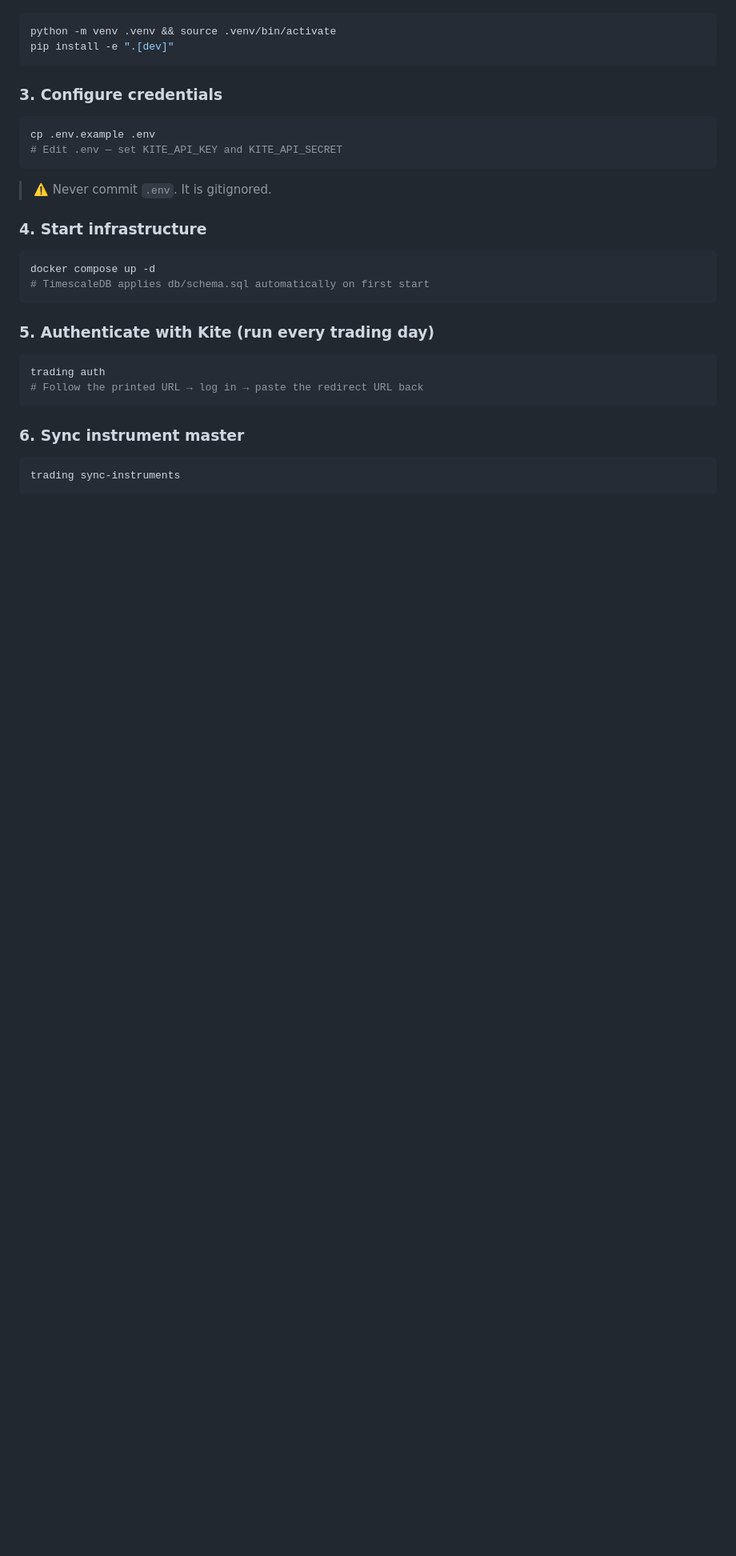
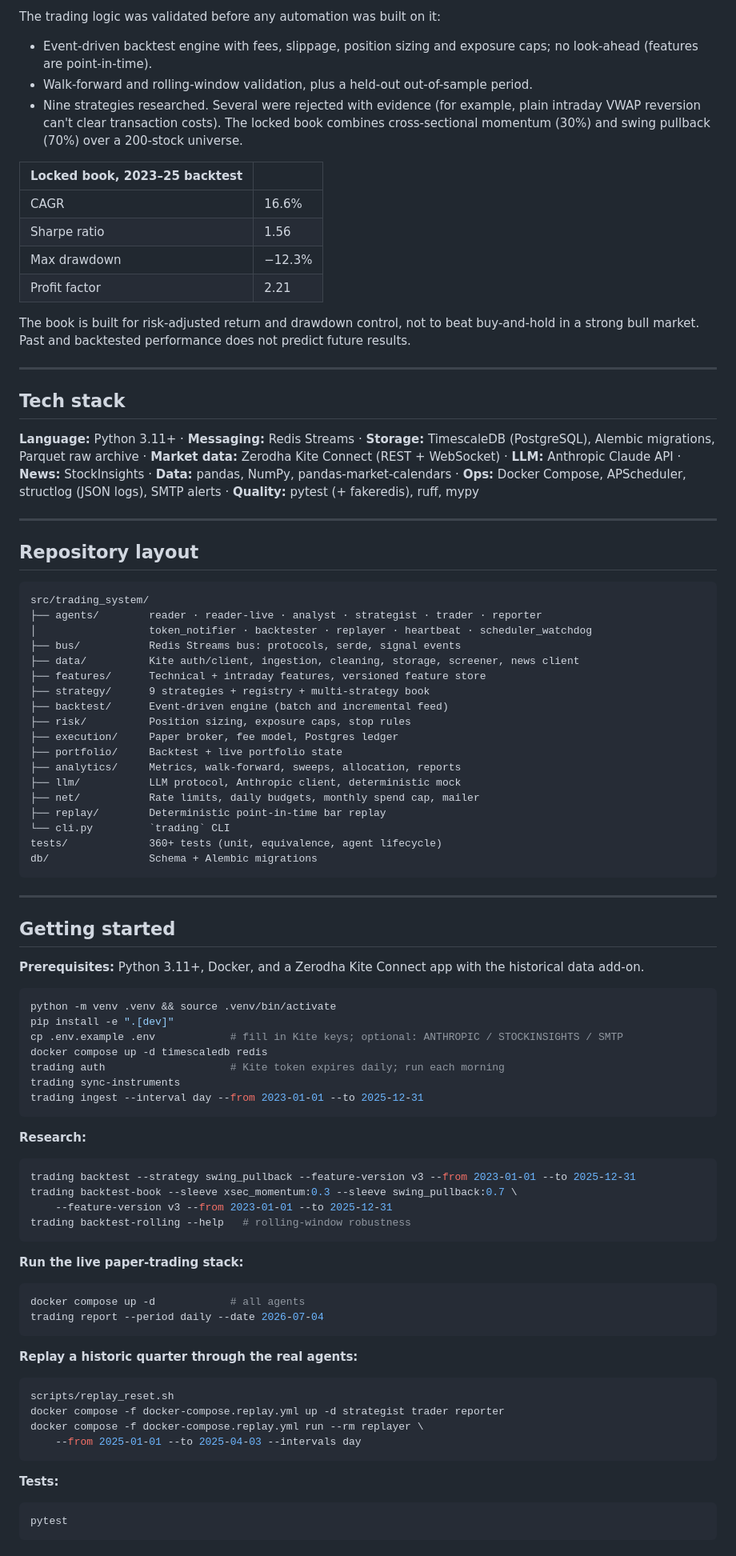
Before and after one commit to algo-maniac/trading_system, a Markdown page: README.md, the part around one of its changes. Shown at 80% size. Drawn GitHub-style; blank space fills up the shorter version.

````diff
--- a/README.md
+++ b/README.md
@@ -16,35 +119,102 @@ cleaning, feature computation, and a point-in-time replay engine.
+The trading logic was validated before any automation was built on it:
+
+- Event-driven backtest engine with fees, slippage, position sizing and exposure caps; no
+  look-ahead (features are point-in-time).
+- Walk-forward and rolling-window validation, plus a held-out out-of-sample period.
+- Nine strategies researched. Several were rejected with evidence (for example, plain intraday
+  VWAP reversion can't clear transaction costs). The locked book combines cross-sectional
+  momentum (30%) and swing pullback (70%) over a 200-stock universe.
+
+| Locked book, 2023–25 backtest | |
+|---|---|
+| CAGR | 16.6% |
+| Sharpe ratio | 1.56 |
+| Max drawdown | −12.3% |
+| Profit factor | 2.21 |
+
+The book is built for risk-adjusted return and drawdown control, not to beat buy-and-hold in a
+strong bull market. Past and backtested performance does not predict future results.
+
+---
+
+## Tech stack
+
+**Language:** Python 3.11+ · **Messaging:** Redis Streams · **Storage:** TimescaleDB
+(PostgreSQL), Alembic migrations, Parquet raw archive · **Market data:** Zerodha Kite Connect
+(REST + WebSocket) · **LLM:** Anthropic Claude API · **News:** StockInsights · **Data:** pandas,
+NumPy, pandas-market-calendars · **Ops:** Docker Compose, APScheduler, structlog (JSON logs),
+SMTP alerts · **Quality:** pytest (+ fakeredis), ruff, mypy
+
+---
+
+## Repository layout
+
+```
+src/trading_system/
+├── agents/        reader · reader-live · analyst · strategist · trader · reporter
+│                  token_notifier · backtester · replayer · heartbeat · scheduler_watchdog
+├── bus/           Redis Streams bus: protocols, serde, signal events
+├── data/          Kite auth/client, ingestion, cleaning, storage, screener, news client
+├── features/      Technical + intraday features, versioned feature store
+├── strategy/      9 strategies + registry + multi-strategy book
+├── backtest/      Event-driven engine (batch and incremental feed)
+├── risk/          Position sizing, exposure caps, stop rules
+├── execution/     Paper broker, fee model, Postgres ledger
+├── portfolio/     Backtest + live portfolio state
+├── analytics/     Metrics, walk-forward, sweeps, allocation, reports
+├── llm/           LLM protocol, Anthropic client, deterministic mock
+├── net/           Rate limits, daily budgets, monthly spend cap, mailer
+├── replay/        Deterministic point-in-time bar replay
+└── cli.py         `trading` CLI
+tests/             360+ tests (unit, equivalence, agent lifecycle)
+db/                Schema + Alembic migrations
+```
+
+---
+
+## Getting started
+
+**Prerequisites:** Python 3.11+, Docker, and a Zerodha Kite Connect app with the historical
+data add-on.
 
 ```bash
 python -m venv .venv && source .venv/bin/activate
 pip install -e ".[dev]"
+cp .env.example .env            # fill in Kite keys; optional: ANTHROPIC / STOCKINSIGHTS / SMTP
+docker compose up -d timescaledb redis
+trading auth                    # Kite token expires daily; run each morning
+trading sync-instruments
+trading ingest --interval day --from 2023-01-01 --to 2025-12-31
 ```
 
-### 3. Configure credentials
+**Research:**
 
 ```bash
-cp .env.example .env
-# Edit .env — set KITE_API_KEY and KITE_API_SECRET
+trading backtest --strategy swing_pullback --feature-version v3 --from 2023-01-01 --to 2025-12-31
+trading backtest-book --sleeve xsec_momentum:0.3 --sleeve swing_pullback:0.7 \
+    --feature-version v3 --from 2023-01-01 --to 2025-12-31
+trading backtest-rolling --help   # rolling-window robustness
 ```
 
-> ⚠️ Never commit `.env`. It is gitignored.
-
-### 4. Start infrastructure
+**Run the live paper-trading stack:**
 
 ```bash
-docker compose up -d
-# TimescaleDB applies db/schema.sql automatically on first start
+docker compose up -d            # all agents
+trading report --period daily --date 2026-07-04
 ```
 
-### 5. Authenticate with Kite (run every trading day)
+**Replay a historic quarter through the real agents:**
 
 ```bash
-trading auth
-# Follow the printed URL → log in → paste the redirect URL back
+scripts/replay_reset.sh
+docker compose -f docker-compose.replay.yml up -d strategist trader reporter
+docker compose -f docker-compose.replay.yml run --rm replayer \
+    --from 2025-01-01 --to 2025-04-03 --intervals day
 ```
 
-### 6. Sync instrument master
+**Tests:**
 
 ```bash
-trading sync-instruments
+pytest
 ```
 
````
Also changed, not shown: other parts of README.md (+131 -126 lines).
